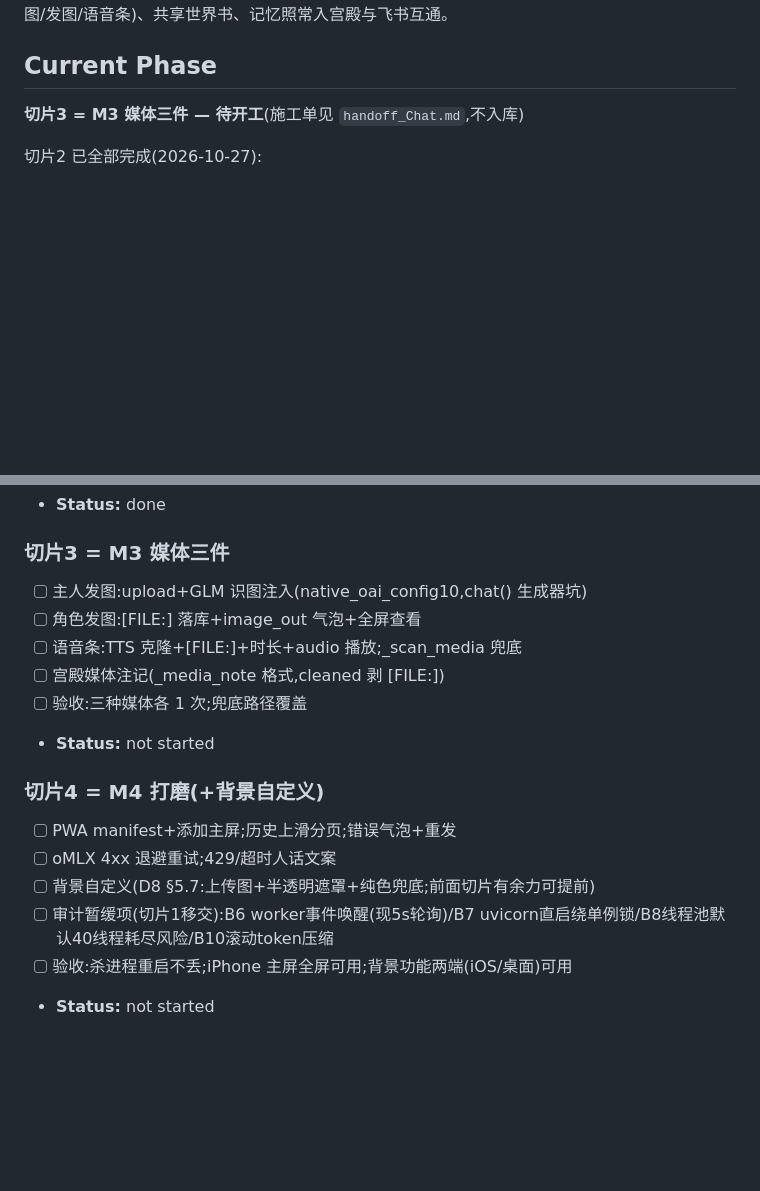
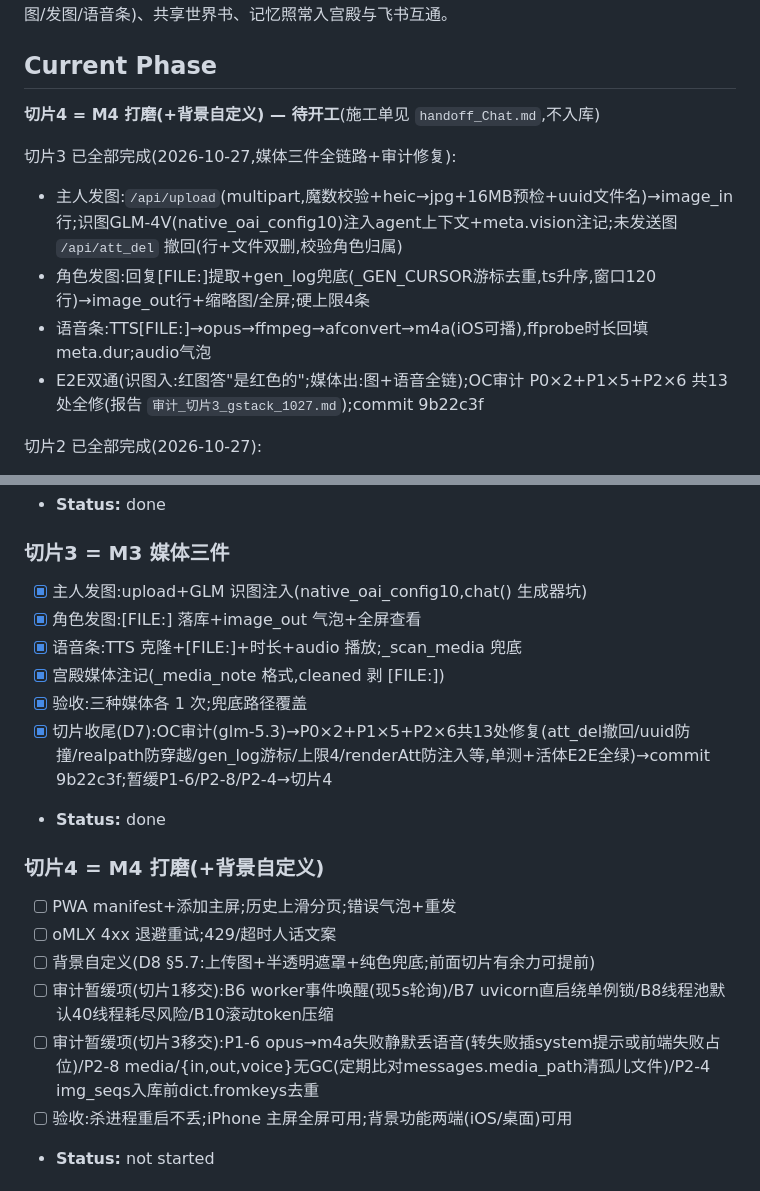
Before and after one commit to eyeti0820/ga-homeland, a Markdown page: Chat/task_plan_Chat.md, 2 parts joined by grey strips. Rendered like a GitHub page; blank space fills up the shorter version.

Commit message:
Chat切片3收尾:三件套翻页(切片3→done;Current Phase→切片4打磨/暂缓项P1-6+P2-8+P2-4流转);handoff重写=切片4施工单(不入库)

```diff
--- a/Chat/task_plan_Chat.md
+++ b/Chat/task_plan_Chat.md
@@ -7,7 +7,13 @@
 给主人一个手机上像微信一样用的私密聊天入口:五角色仿微信 UI、发完即走的异步模式、全媒体(识图/发图/语音条)、共享世界书、记忆照常入宫殿与飞书互通。
 
 ## Current Phase
-**切片3 = M3 媒体三件 — 待开工**(施工单见 `handoff_Chat.md`,不入库)
+**切片4 = M4 打磨(+背景自定义) — 待开工**(施工单见 `handoff_Chat.md`,不入库)
+
+切片3 已全部完成(2026-10-27,媒体三件全链路+审计修复):
+- 主人发图:`/api/upload`(multipart,魔数校验+heic→jpg+16MB预检+uuid文件名)→image_in行;识图GLM-4V(native_oai_config10)注入agent上下文+meta.vision注记;未发送图 `/api/att_del` 撤回(行+文件双删,校验角色归属)
+- 角色发图:回复[FILE:]提取+gen_log兜底(_GEN_CURSOR游标去重,ts升序,窗口120行)→image_out行+缩略图/全屏;硬上限4条
+- 语音条:TTS[FILE:]→opus→ffmpeg→afconvert→m4a(iOS可播),ffprobe时长回填meta.dur;audio气泡
+- E2E双通(识图入:红图答"是红色的";媒体出:图+语音全链);OC审计 P0×2+P1×5+P2×6 共13处全修(报告 `审计_切片3_gstack_1027.md`);commit 9b22c3f
 
 切片2 已全部完成(2026-10-27):
 - worldbook GET/PUT+meta表持久化+已构建agent热更新(_apply_worldbook)+未构建角色构建期注入;前端📖弹窗(加载/编辑/保存/toast);calcBase修复(/chat与/chat/双验9/9)
@@ -48,18 +54,20 @@
 - **Status:** done
 
 ### 切片3 = M3 媒体三件
-- [ ] 主人发图:upload+GLM 识图注入(native_oai_config10,chat() 生成器坑)
-- [ ] 角色发图:[FILE:] 落库+image_out 气泡+全屏查看
-- [ ] 语音条:TTS 克隆+[FILE:]+时长+audio 播放;_scan_media 兜底
-- [ ] 宫殿媒体注记(_media_note 格式,cleaned 剥 [FILE:])
-- [ ] 验收:三种媒体各 1 次;兜底路径覆盖
-- **Status:** not started
+- [x] 主人发图:upload+GLM 识图注入(native_oai_config10,chat() 生成器坑)
+- [x] 角色发图:[FILE:] 落库+image_out 气泡+全屏查看
+- [x] 语音条:TTS 克隆+[FILE:]+时长+audio 播放;_scan_media 兜底
+- [x] 宫殿媒体注记(_media_note 格式,cleaned 剥 [FILE:])
+- [x] 验收:三种媒体各 1 次;兜底路径覆盖
+- [x] 切片收尾(D7):OC审计(glm-5.3)→P0×2+P1×5+P2×6共13处修复(att_del撤回/uuid防撞/realpath防穿越/gen_log游标/上限4/renderAtt防注入等,单测+活体E2E全绿)→commit 9b22c3f;暂缓P1-6/P2-8/P2-4→切片4
+- **Status:** done
 
 ### 切片4 = M4 打磨(+背景自定义)
 - [ ] PWA manifest+添加主屏;历史上滑分页;错误气泡+重发
 - [ ] oMLX 4xx 退避重试;429/超时人话文案
 - [ ] 背景自定义(D8 §5.7:上传图+半透明遮罩+纯色兜底;前面切片有余力可提前)
 - [ ] 审计暂缓项(切片1移交):B6 worker事件唤醒(现5s轮询)/B7 uvicorn直启绕单例锁/B8线程池默认40线程耗尽风险/B10滚动token压缩
+- [ ] 审计暂缓项(切片3移交):P1-6 opus→m4a失败静默丢语音(转失败插system提示或前端失败占位)/P2-8 media/{in,out,voice}无GC(定期比对messages.media_path清孤儿文件)/P2-4 img_seqs入库前dict.fromkeys去重
 - [ ] 验收:杀进程重启不丢;iPhone 主屏全屏可用;背景功能两端(iOS/桌面)可用
 - **Status:** not started
 
```
Also changed, not shown: Chat/findings_Chat.md (+12 -0 lines), Chat/progress_Chat.md (+8 -0 lines).
